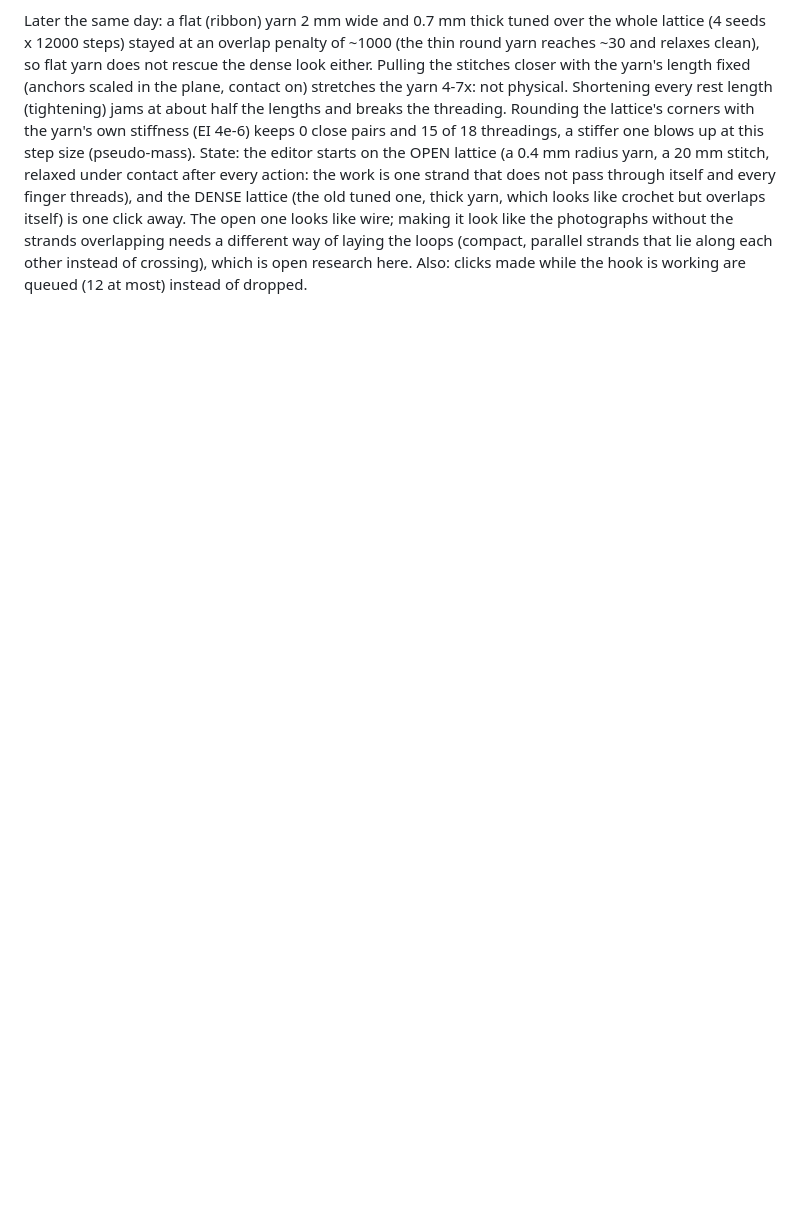
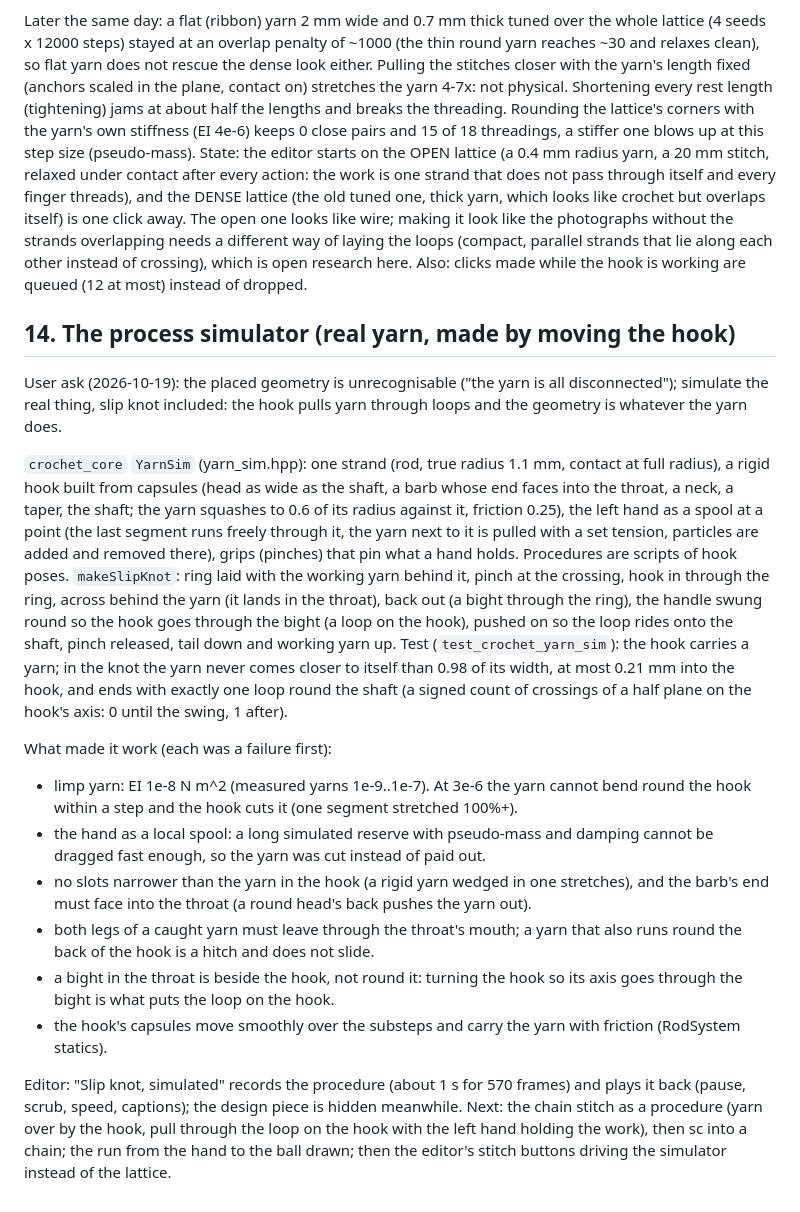
Before and after one commit to arphen/failoring, a Markdown page: docs/YARN_MODE_PLAN.md, the part around the change. GitHub-like rendering; blank space fills up the shorter version.

Commit message:
Yarn mode plan: section 14, the process simulator
Co-Authored-By: Claude Opus 5.5 <noreply@anthropic.com>

```diff
--- a/docs/YARN_MODE_PLAN.md
+++ b/docs/YARN_MODE_PLAN.md
@@ -228,3 +228,29 @@ State: the editor starts on the OPEN lattice (a 0.4 mm radius yarn, a 20 mm stit
 finger threads), and the DENSE lattice (the old tuned one, thick yarn, which looks like crochet but overlaps itself) is one click away. The open one looks like wire; making it look like
 the photographs without the strands overlapping needs a different way of laying the loops (compact, parallel strands that lie along each other instead of crossing), which is open research here.
 Also: clicks made while the hook is working are queued (12 at most) instead of dropped.
+
+## 14. The process simulator (real yarn, made by moving the hook)
+
+User ask (2026-10-19): the placed geometry is unrecognisable ("the yarn is all disconnected"); simulate the real thing, slip knot included: the hook pulls yarn
+through loops and the geometry is whatever the yarn does.
+
+`crochet_core` `YarnSim` (yarn_sim.hpp): one strand (rod, true radius 1.1 mm, contact at full radius), a rigid hook built from capsules (head as wide as
+the shaft, a barb whose end faces into the throat, a neck, a taper, the shaft; the yarn squashes to 0.6 of its radius against it, friction 0.25), the left
+hand as a spool at a point (the last segment runs freely through it, the yarn next to it is pulled with a set tension, particles are added and removed
+there), grips (pinches) that pin what a hand holds. Procedures are scripts of hook poses. `makeSlipKnot`: ring laid with the working yarn behind it,
+pinch at the crossing, hook in through the ring, across behind the yarn (it lands in the throat), back out (a bight through the ring), the handle swung
+round so the hook goes through the bight (a loop on the hook), pushed on so the loop rides onto the shaft, pinch released, tail down and working yarn up.
+Test (`test_crochet_yarn_sim`): the hook carries a yarn; in the knot the yarn never comes closer to itself than 0.98 of its width, at most 0.21 mm into the hook,
+and ends with exactly one loop round the shaft (a signed count of crossings of a half plane on the hook's axis: 0 until the swing, 1 after).
+
+What made it work (each was a failure first):
+- limp yarn: EI 1e-8 N m^2 (measured yarns 1e-9..1e-7). At 3e-6 the yarn cannot bend round the hook within a step and the hook cuts it (one segment stretched 100%+).
+- the hand as a local spool: a long simulated reserve with pseudo-mass and damping cannot be dragged fast enough, so the yarn was cut instead of paid out.
+- no slots narrower than the yarn in the hook (a rigid yarn wedged in one stretches), and the barb's end must face into the throat (a round head's back pushes the yarn out).
+- both legs of a caught yarn must leave through the throat's mouth; a yarn that also runs round the back of the hook is a hitch and does not slide.
+- a bight in the throat is beside the hook, not round it: turning the hook so its axis goes through the bight is what puts the loop on the hook.
+- the hook's capsules move smoothly over the substeps and carry the yarn with friction (RodSystem statics).
+
+Editor: "Slip knot, simulated" records the procedure (about 1 s for 570 frames) and plays it back (pause, scrub, speed, captions); the design piece is hidden meanwhile.
+Next: the chain stitch as a procedure (yarn over by the hook, pull through the loop on the hook with the left hand holding the work), then sc into a chain;
+the run from the hand to the ball drawn; then the editor's stitch buttons driving the simulator instead of the lattice.
```
